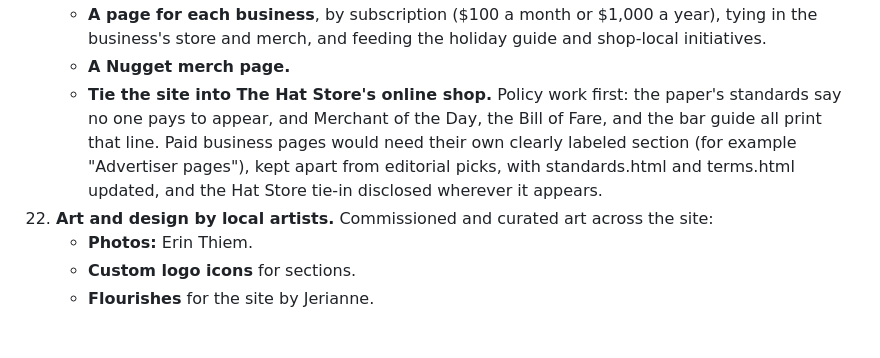
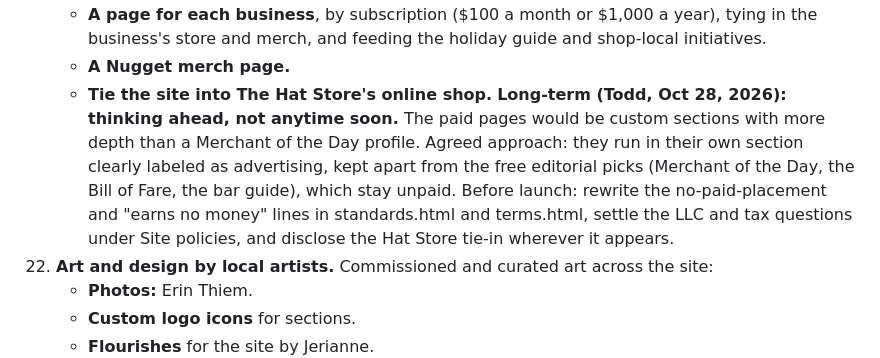
Before and after one commit to twahoske/nevadacitynugget, a Markdown page: ROADMAP.md, the part around the change. Drawn GitHub-style; blank space fills up the shorter version.

Commit message:
Roadmap item 21: paid business pages are long-term, labeled as advertising
Co-Authored-By: Claude Opus 5.5 <noreply@anthropic.com>
Claude-Session: https://claude.ai/code/session_014PbCNnaKLy1cF7ZjfyR76J

```diff
--- a/ROADMAP.md
+++ b/ROADMAP.md
@@ -223,10 +223,12 @@ Todd's new batch, grouped. Each item waits on his answers to the open questions
       business's store and merch, and feeding the holiday guide and shop-local initiatives.
     - **A Nugget merch page.**
     - **Tie the site into The Hat Store's online shop.**
-    Policy work first: the paper's standards say no one pays to appear, and Merchant of the Day, the Bill
-    of Fare, and the bar guide all print that line. Paid business pages would need their own clearly
-    labeled section (for example "Advertiser pages"), kept apart from editorial picks, with standards.html
-    and terms.html updated, and the Hat Store tie-in disclosed wherever it appears.
+    **Long-term (Todd, Oct 28, 2026): thinking ahead, not anytime soon.** The paid pages would be custom
+    sections with more depth than a Merchant of the Day profile. Agreed approach: they run in their own
+    section clearly labeled as advertising, kept apart from the free editorial picks (Merchant of the Day,
+    the Bill of Fare, the bar guide), which stay unpaid. Before launch: rewrite the no-paid-placement and
+    "earns no money" lines in standards.html and terms.html, settle the LLC and tax questions under Site
+    policies, and disclose the Hat Store tie-in wherever it appears.
 22. **Art and design by local artists.** Commissioned and curated art across the site:
     - **Photos:** Erin Thiem.
     - **Custom logo icons** for sections.
```
